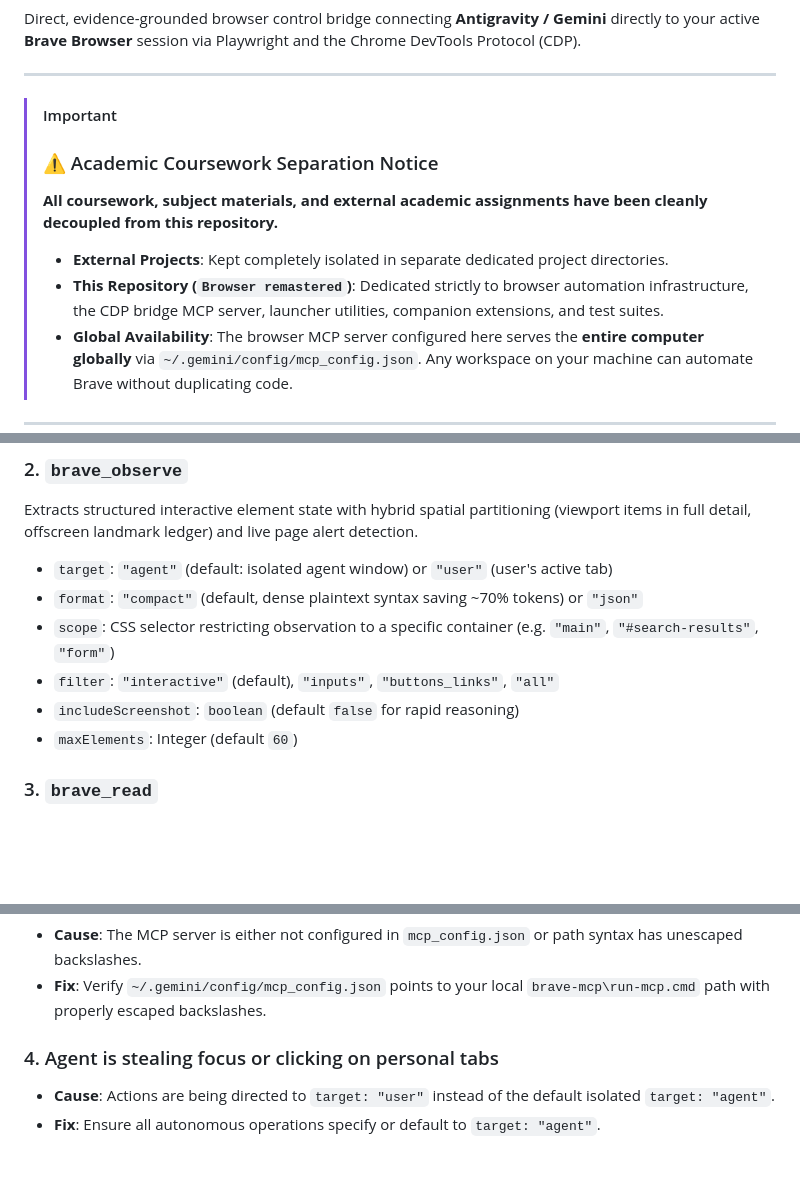
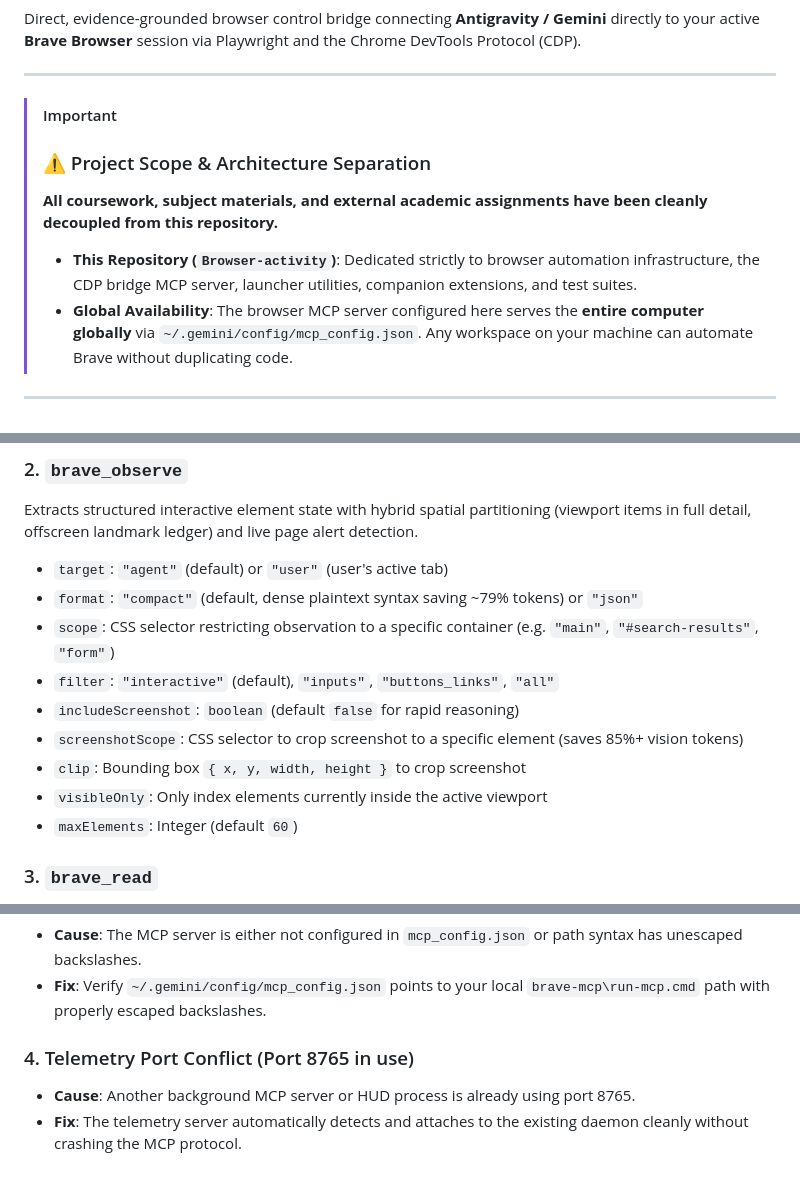
Before and after one commit to Godwynski/Browser-remastered, a Markdown page: README.md, 3 parts joined by grey strips. Rendered like a GitHub page; blank space fills up the shorter version.

```diff
--- a/README.md
+++ b/README.md
@@ -10,10 +11,9 @@ Direct, evidence-grounded browser control bridge connecting **Antigravity / Gemi
 ---
 
 > [!IMPORTANT]
-> ### ⚠️ Academic Coursework Separation Notice
+> ### ⚠️ Project Scope & Architecture Separation
 > **All coursework, subject materials, and external academic assignments have been cleanly decoupled from this repository.**
-> - **External Projects**: Kept completely isolated in separate dedicated project directories.
-> - **This Repository (`Browser remastered`)**: Dedicated strictly to browser automation infrastructure, the CDP bridge MCP server, launcher utilities, companion extensions, and test suites.
+> - **This Repository (`Browser-activity`)**: Dedicated strictly to browser automation infrastructure, the CDP bridge MCP server, launcher utilities, companion extensions, and test suites.
 > - **Global Availability**: The browser MCP server configured here serves the **entire computer globally** via `~/.gemini/config/mcp_config.json`. Any workspace on your machine can automate Brave without duplicating code.
 
 ---
@@ -237,11 +239,14 @@ Inspects, switches, creates, or closes tabs across personal and agent windows.
 
 ### 2. `brave_observe`
 Extracts structured interactive element state with hybrid spatial partitioning (viewport items in full detail, offscreen landmark ledger) and live page alert detection.
-- `target`: `"agent"` (default: isolated agent window) or `"user"` (user's active tab)
-- `format`: `"compact"` (default, dense plaintext syntax saving ~70% tokens) or `"json"`
+- `target`: `"agent"` (default) or `"user"` (user's active tab)
+- `format`: `"compact"` (default, dense plaintext syntax saving ~79% tokens) or `"json"`
 - `scope`: CSS selector restricting observation to a specific container (e.g. `"main"`, `"#search-results"`, `"form"`)
 - `filter`: `"interactive"` (default), `"inputs"`, `"buttons_links"`, `"all"`
 - `includeScreenshot`: `boolean` (default `false` for rapid reasoning)
+- `screenshotScope`: CSS selector to crop screenshot to a specific element (saves 85%+ vision tokens)
+- `clip`: Bounding box `{ x, y, width, height }` to crop screenshot
+- `visibleOnly`: Only index elements currently inside the active viewport
 - `maxElements`: Integer (default `60`)
 
 ### 3. `brave_read`
@@ -394,6 +407,6 @@ npm run test:all
 - **Cause**: The MCP server is either not configured in `mcp_config.json` or path syntax has unescaped backslashes.
 - **Fix**: Verify `~/.gemini/config/mcp_config.json` points to your local `brave-mcp\run-mcp.cmd` path with properly escaped backslashes.
 
-### 4. Agent is stealing focus or clicking on personal tabs
-- **Cause**: Actions are being directed to `target: "user"` instead of the default isolated `target: "agent"`.
-- **Fix**: Ensure all autonomous operations specify or default to `target: "agent"`.
+### 4. Telemetry Port Conflict (Port 8765 in use)
+- **Cause**: Another background MCP server or HUD process is already using port 8765.
+- **Fix**: The telemetry server automatically detects and attaches to the existing daemon cleanly without crashing the MCP protocol.
```
Also changed, not shown: other parts of README.md (+55 -44 lines).
